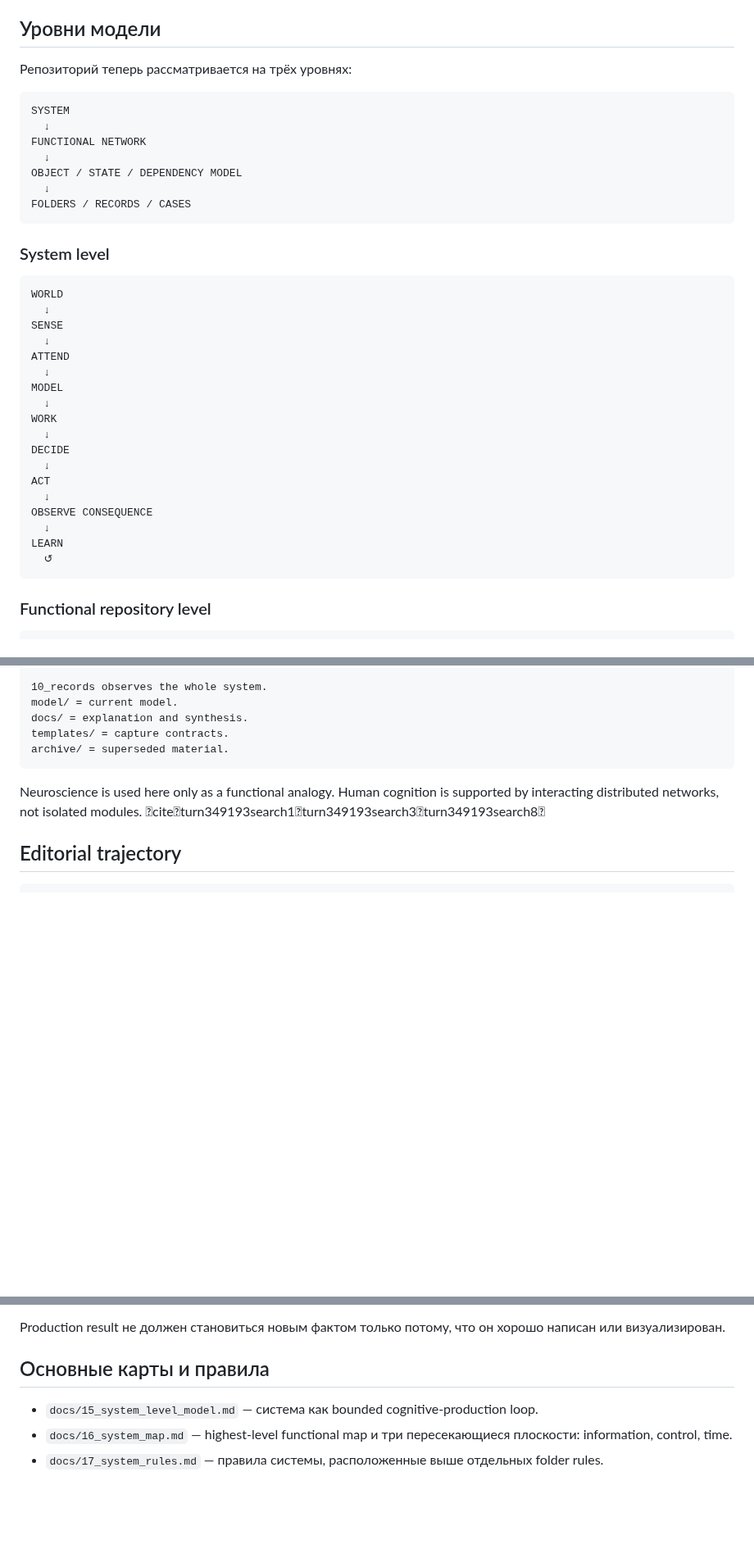
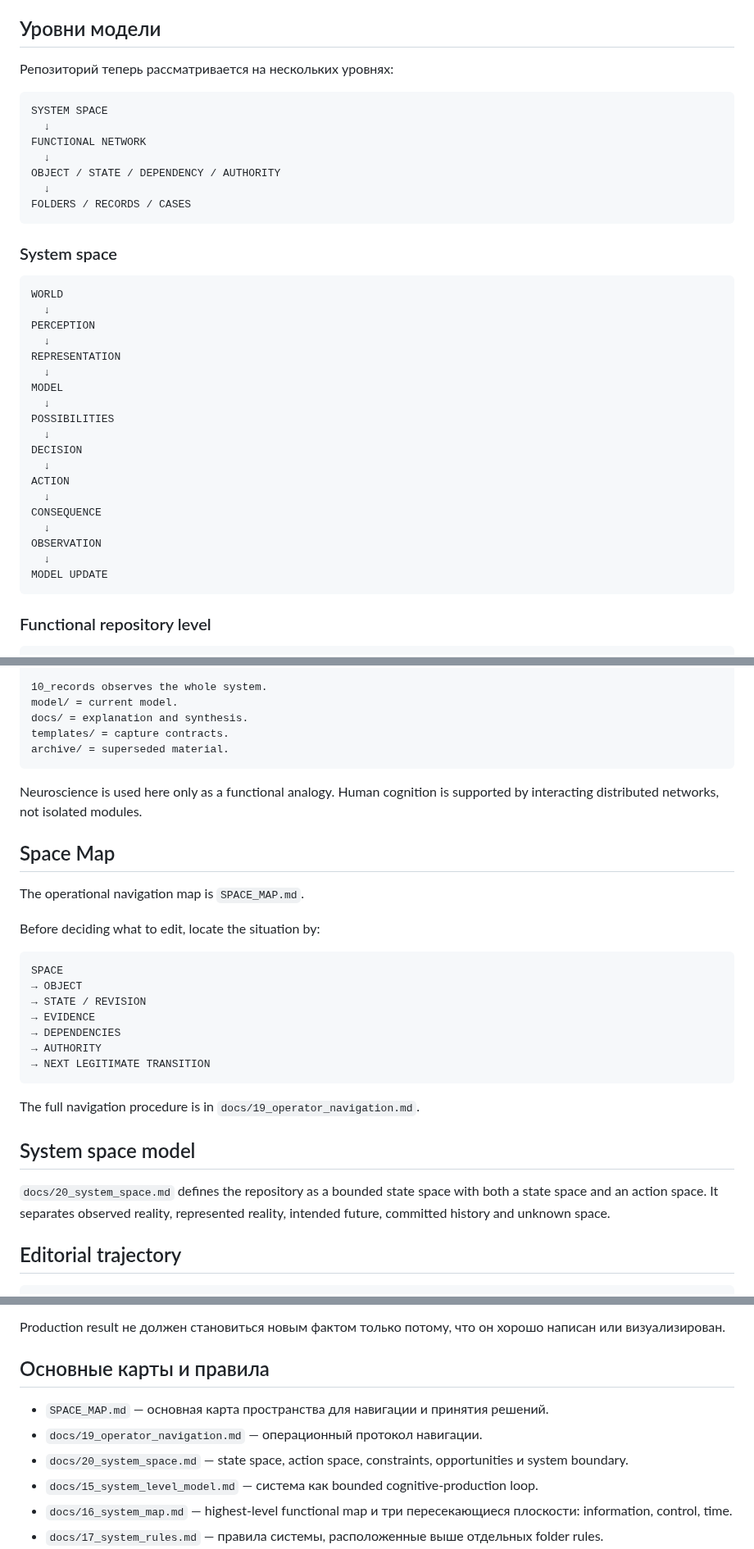
Before and after one commit to sebastiansayama-boop/content_factory, a Markdown page: README.md, 3 parts joined by grey strips. Shown at 82% size. GitHub-like rendering; blank space fills up the shorter version.

Commit message:
Add operational space map and navigation protocol

````diff
--- a/README.md
+++ b/README.md
@@ -6,39 +6,40 @@
 
 ## Уровни модели
 
-Репозиторий теперь рассматривается на трёх уровнях:
+Репозиторий теперь рассматривается на нескольких уровнях:
 
 ```text
-SYSTEM
+SYSTEM SPACE
   ↓
 FUNCTIONAL NETWORK
   ↓
-OBJECT / STATE / DEPENDENCY MODEL
+OBJECT / STATE / DEPENDENCY / AUTHORITY
   ↓
 FOLDERS / RECORDS / CASES
 ```
 
-### System level
+### System space
 
 ```text
 WORLD
   ↓
-SENSE
+PERCEPTION
   ↓
-ATTEND
+REPRESENTATION
   ↓
 MODEL
   ↓
-WORK
+POSSIBILITIES
   ↓
-DECIDE
+DECISION
   ↓
-ACT
+ACTION
   ↓
-OBSERVE CONSEQUENCE
+CONSEQUENCE
   ↓
-LEARN
-  ↺
+OBSERVATION
+  ↓
+MODEL UPDATE
 ```
 
 ### Functional repository level
@@ -73,7 +74,29 @@ templates/ = capture contracts.
 archive/ = superseded material.
 ```
 
-Neuroscience is used here only as a functional analogy. Human cognition is supported by interacting distributed networks, not isolated modules. citeturn349193search1turn349193search3turn349193search8
+Neuroscience is used here only as a functional analogy. Human cognition is supported by interacting distributed networks, not isolated modules.
+
+## Space Map
+
+The operational navigation map is `SPACE_MAP.md`.
+
+Before deciding what to edit, locate the situation by:
+
+```text
+SPACE
+→ OBJECT
+→ STATE / REVISION
+→ EVIDENCE
+→ DEPENDENCIES
+→ AUTHORITY
+→ NEXT LEGITIMATE TRANSITION
+```
+
+The full navigation procedure is in `docs/19_operator_navigation.md`.
+
+## System space model
+
+`docs/20_system_space.md` defines the repository as a bounded state space with both a state space and an action space. It separates observed reality, represented reality, intended future, committed history and unknown space.
 
 ## Editorial trajectory
 
@@ -139,6 +162,9 @@ Production result не должен становиться новым факто
 
 ## Основные карты и правила
 
+- `SPACE_MAP.md` — основная карта пространства для навигации и принятия решений.
+- `docs/19_operator_navigation.md` — операционный протокол навигации.
+- `docs/20_system_space.md` — state space, action space, constraints, opportunities и system boundary.
 - `docs/15_system_level_model.md` — система как bounded cognitive-production loop.
 - `docs/16_system_map.md` — highest-level functional map и три пересекающиеся плоскости: information, control, time.
 - `docs/17_system_rules.md` — правила системы, расположенные выше отдельных folder rules.
````
Also changed, not shown: other parts of README.md (+1 -1 lines).
